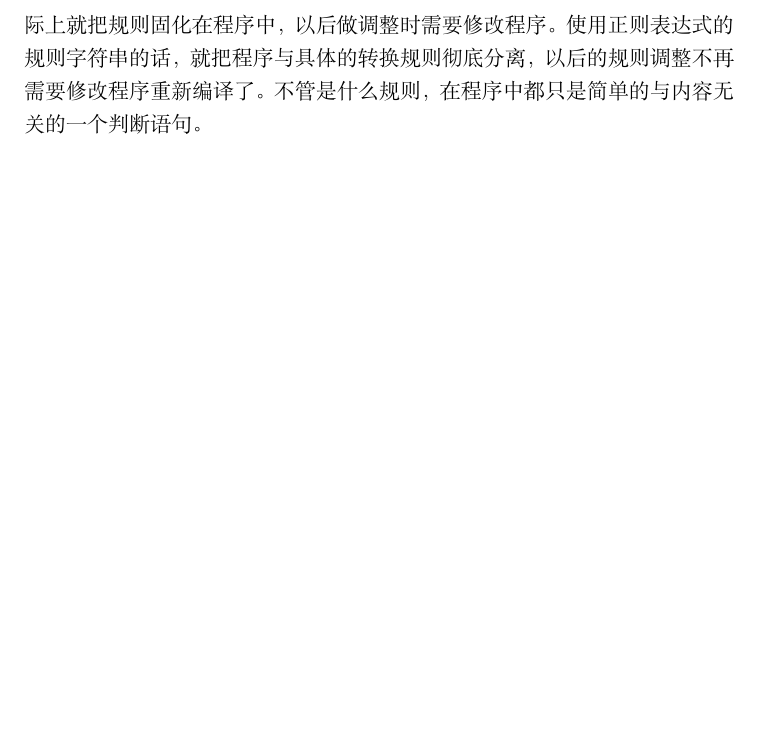
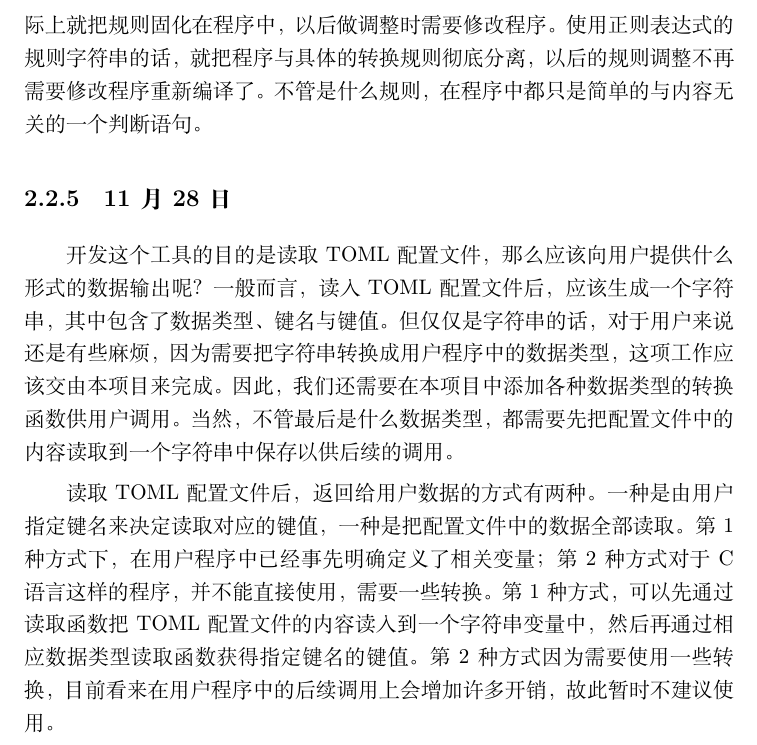
Before and after one commit to WillardLu/petunia, a LaTeX book (design_data/petunia项目开发记录.tex, which reads design_data/开发日记.tex): part of page 12 of 12, cut so that both start at the same text, the shorter picture padded with empty space. Compiled offline with XeLaTeX; a missing font is replaced by an installed copy or a similar font.

Commit message:
添加开发日记

```diff
--- a/design_data/开发日记.tex
+++ b/design_data/开发日记.tex
@@ -49,3 +49,9 @@ Windows系统和Linux系统在文本处理上是有些差异的，其中的换
 使用CSV格式来保存状态转换关系，还是存在一些符号方面的问题。通常情况下，CSV分隔数据使用的是逗号，那么如果数据中包含逗号，那就需要做转义处理，一般是使用双引号。这样做感觉还是不算用户友好，所以我计划使用SQLite这一轻量级数据库来保存状态转换表。使用SQLite自然需要增加一些开销，包括引入相关源码文件和数据库管理工具，目前看来是可以接受的。这个就是数据符号与格式符号的混淆问题。
 
 对于状态转换表中的实际内容，并不象我们绘制的图形中那样，让人想到的是一个一个的字符判断语句，具体的处理方法是使用正则表达式的规则字符串来实现。这样做可以实现通用性。例如，我们在判断一个字符是否属于字母时，一般的C语言代码中可以使用ASCII码的数值比较来判断，但这样做实际上就把规则固化在程序中，以后做调整时需要修改程序。使用正则表达式的规则字符串的话，就把程序与具体的转换规则彻底分离，以后的规则调整不再需要修改程序重新编译了。不管是什么规则，在程序中都只是简单的与内容无关的一个判断语句。
+
+
+\subsection{11月28日}
+开发这个工具的目的是读取TOML配置文件，那么应该向用户提供什么形式的数据输出呢？一般而言，读入TOML配置文件后，应该生成一个字符串，其中包含了数据类型、键名与键值。但仅仅是字符串的话，对于用户来说还是有些麻烦，因为需要把字符串转换成用户程序中的数据类型，这项工作应该交由本项目来完成。因此，我们还需要在本项目中添加各种数据类型的转换函数供用户调用。当然，不管最后是什么数据类型，都需要先把配置文件中的内容读取到一个字符串中保存以供后续的调用。
+
+读取TOML配置文件后，返回给用户数据的方式有两种。一种是由用户指定键名来决定读取对应的键值，一种是把配置文件中的数据全部读取。第1种方式下，在用户程序中已经事先明确定义了相关变量；第2种方式对于C语言这样的程序，并不能直接使用，需要一些转换。第1种方式，可以先通过读取函数把TOML配置文件的内容读入到一个字符串变量中，然后再通过相应数据类型读取函数获得指定键名的键值。第2种方式因为需要使用一些转换，目前看来在用户程序中的后续调用上会增加许多开销，故此暂时不建议使用。
```
Also changed, not shown: design_data/petunia项目开发记录.pdf.
